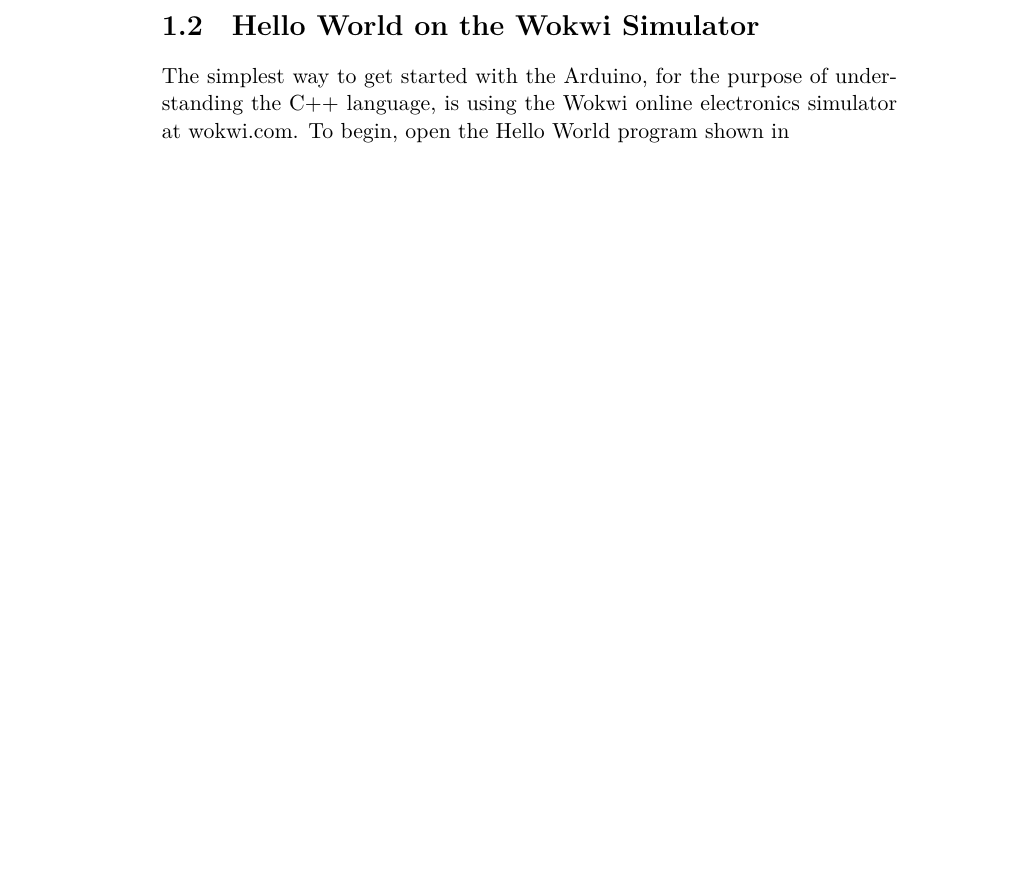
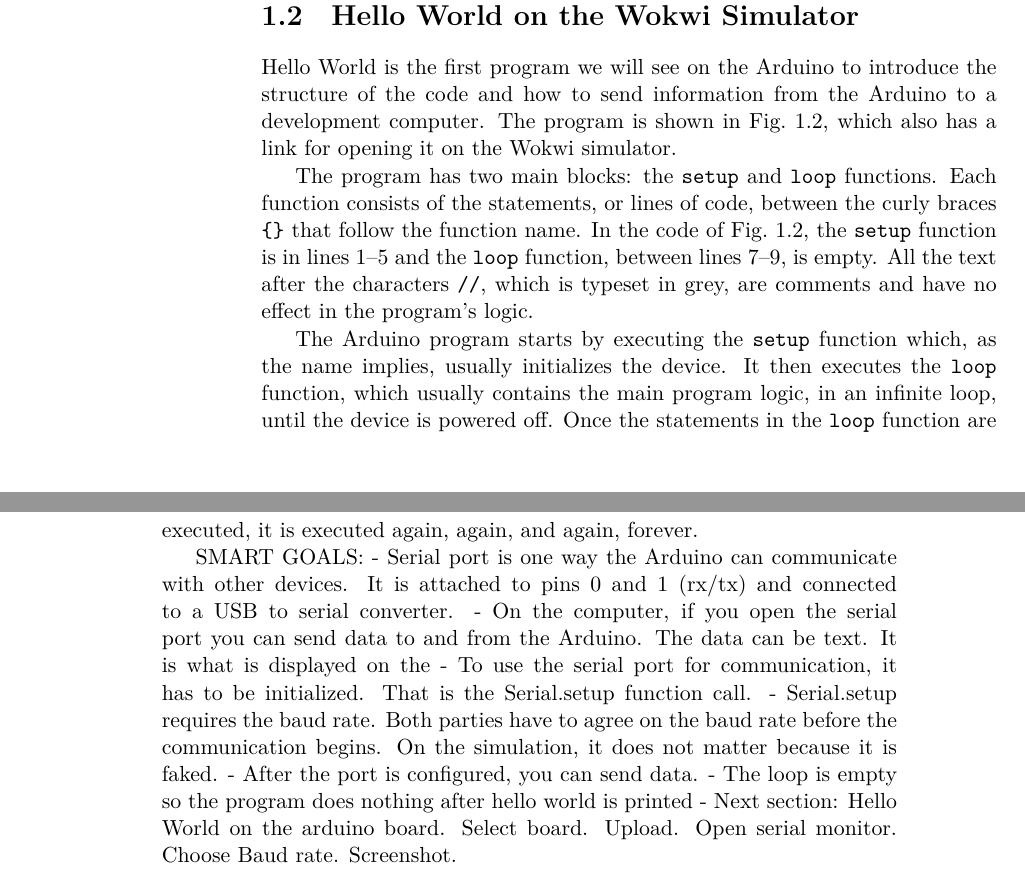
Before and after one commit to dimasad/arduino-book, a LaTeX book (main.tex, which reads getting-started.tex): part of page 5 of 7 before the commit and two parts of pages 6 and 7 of 9 after it, the two joined at a grey line, cut so that both start at the same text, the shorter picture padded with empty space. Compiled offline with XeLaTeX.

Commit message:
Updates after the third Statler WSG.

```diff
--- a/getting-started.tex
+++ b/getting-started.tex
@@ -71,10 +80,11 @@
 Having a physical board on hand is also essential for using what you learn in personal, academic, and professional projects, beyond the book examples, which is the ultimate goal of the book.
 
 \section{Hello World on the Wokwi Simulator}
-The simplest way to get started with the Arduino, for the purpose of understanding the C++ language, is using the Wokwi online electronics simulator at \href{https://wokwi.com}{wokwi.com}.
-To begin, open the Hello World program shown in
 
-\begin{figure}
+Hello World is the first program we will see on the Arduino to introduce the structure of the code and how to send information from the Arduino to a development computer.
+The program is shown in Fig.~\ref{fig:wokwi-hello}, which also has a \href{https://wokwi.com/projects/420387835399008257}{link for opening it on the Wokwi simulator}.
+
+\begin{figure}[b]
   \begin{wide}
     \includegraphics[width=\textwidth]{img/wokwi-hello.png}
     \\ \scriptsize
@@ -84,6 +94,25 @@
   \end{wide}
 \end{figure}
 
+The program has two main blocks: the \texttt{setup} and \texttt{loop} functions.
+Each function consists of the statements, or lines of code, between the curly braces \texttt{\{\}} that follow the function name.
+In the code of Fig.~\ref{fig:wokwi-hello}, the \texttt{setup} function is in lines 1--5 and the \texttt{loop} function, between lines 7--9, is empty.
+All the text after the characters \texttt{//}, which is typeset in grey, are comments and have no effect in the program's logic.
+
+The Arduino program starts by executing the \texttt{setup} function which, as the name implies, usually initializes the device.
+It then executes the \texttt{loop} function, which usually contains the main program logic, in an infinite loop, until the device is powered off.
+Once the statements in the \texttt{loop} function are executed, it is executed again, again, and again, forever.
+
+SMART GOALS:
+- Serial port is one way the Arduino can communicate with other devices. It is attached to pins 0 and 1 (rx/tx) and connected to a USB to serial converter.
+- On the computer, if you open the serial port you can send data to and from the Arduino. The data can be text. It is what is displayed on the
+- To use the serial port for communication, it has to be initialized. That is the Serial.setup function call.
+- Serial.setup requires the baud rate. Both parties have to agree on the baud rate before the communication begins. On the simulation, it does not matter because it is faked.
+- After the port is configured, you can send data.
+- The loop is empty so the program does nothing after hello world is printed
+- Next section: Hello World on the arduino board.
+    Select board. Upload. Open serial monitor. Choose Baud rate. Screenshot.
+
 %%% Local Variables:
 %%% TeX-master: "main"
 %%% eval: (adaptive-wrap-prefix-mode t)
--- a/main.tex
+++ b/main.tex
@@ -332,6 +332,13 @@
 \usepackage{etoolbox}
 \usepackage[hidelinks, pdfusetitle]{hyperref}
 
+%% Control float placement
+\renewcommand{\topfraction}{0.9}	% max fraction of floats at top
+\renewcommand{\bottomfraction}{0.9}	% max fraction of floats at bottom
+\setcounter{topnumber}{2}
+\setcounter{bottomnumber}{2}
+\setcounter{totalnumber}{4}
+
 \begin{document}
 
 \input{titlepage.tex}
```
Also changed, not shown: getting-started.tex (11 more changed lines).
